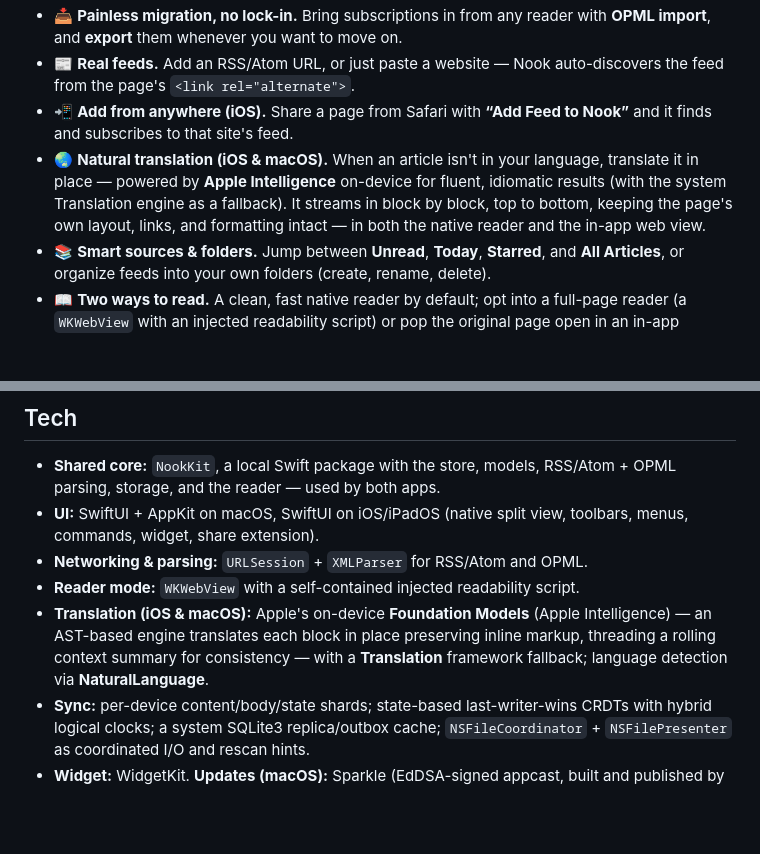
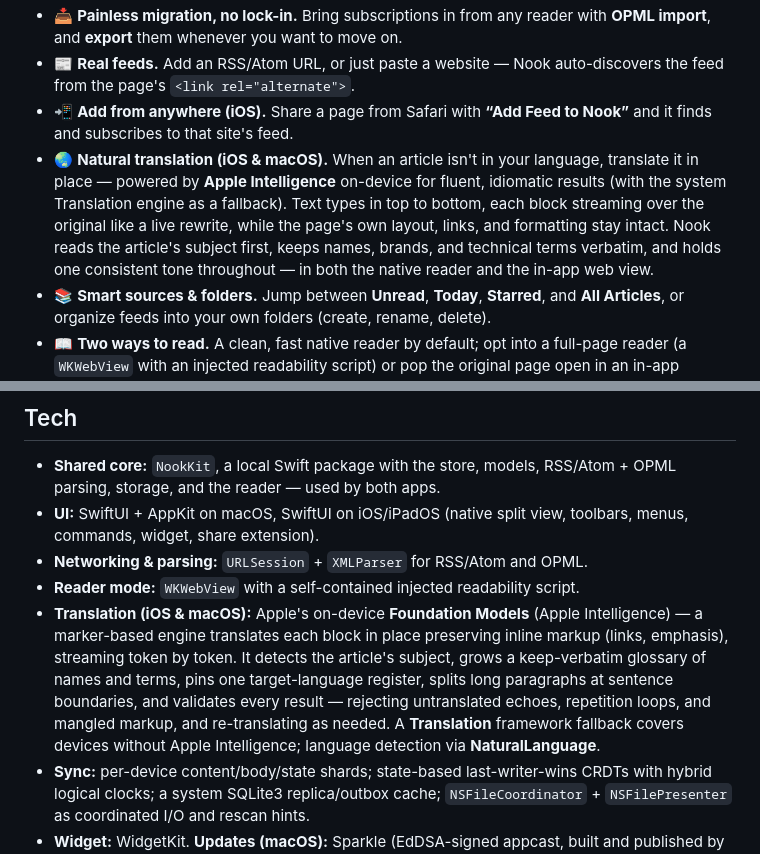
Before and after one commit to selenehyun/nook, a Markdown page: README.md, 2 parts joined by grey strips. Rendered like a GitHub page; blank space fills up the shorter version.

Commit message:
docs: update README translation description to match current engine
The translation section claimed a rolling context summary, which was
removed. Describe what the engine actually does now: token-by-token
streaming that types over the original in place, subject detection, a
keep-verbatim glossary of names/terms, a consistent register, sentence-
boundary chunking, and output validation with re-translation. Also
correct "AST-based" to marker-based.

Co-authored-by: Codex <noreply@openai.com>
Co-Authored-By: Claude Opus 4.8 (1M context) <noreply@anthropic.com>
Claude-Session: https://claude.ai/code/session_0185dDtJMHj5rQnaQm7BThnV

```diff
--- a/README.md
+++ b/README.md
@@ -50,7 +50,7 @@ That one decision means **no lock-in**:
 - 📥 **Painless migration, no lock-in.** Bring subscriptions in from any reader with **OPML import**, and **export** them whenever you want to move on.
 - 📰 **Real feeds.** Add an RSS/Atom URL, or just paste a website — Nook auto-discovers the feed from the page's `<link rel="alternate">`.
 - 📲 **Add from anywhere (iOS).** Share a page from Safari with **“Add Feed to Nook”** and it finds and subscribes to that site's feed.
-- 🌏 **Natural translation (iOS & macOS).** When an article isn't in your language, translate it in place — powered by **Apple Intelligence** on-device for fluent, idiomatic results (with the system Translation engine as a fallback). It streams in block by block, top to bottom, keeping the page's own layout, links, and formatting intact — in both the native reader and the in-app web view.
+- 🌏 **Natural translation (iOS & macOS).** When an article isn't in your language, translate it in place — powered by **Apple Intelligence** on-device for fluent, idiomatic results (with the system Translation engine as a fallback). Text types in top to bottom, each block streaming over the original like a live rewrite, while the page's own layout, links, and formatting stay intact. Nook reads the article's subject first, keeps names, brands, and technical terms verbatim, and holds one consistent tone throughout — in both the native reader and the in-app web view.
 - 📚 **Smart sources & folders.** Jump between **Unread**, **Today**, **Starred**, and **All Articles**, or organize feeds into your own folders (create, rename, delete).
 - 📖 **Two ways to read.** A clean, fast native reader by default; opt into a full-page reader (a `WKWebView` with an injected readability script) or pop the original page open in an in-app browser — per feed, if you like.
 - ✋ **Gesture-friendly (iOS).** Swipe to read/star, pull to refresh (all feeds or just the one you're viewing), and use the article body itself — double-tap to star, press-and-hold (with a haptic build-up) to open the web view.
@@ -161,7 +161,7 @@ xcodebuild -project Nook.xcodeproj -scheme NookiOS \
 - **UI:** SwiftUI + AppKit on macOS, SwiftUI on iOS/iPadOS (native split view, toolbars, menus, commands, widget, share extension).
 - **Networking & parsing:** `URLSession` + `XMLParser` for RSS/Atom and OPML.
 - **Reader mode:** `WKWebView` with a self-contained injected readability script.
-- **Translation (iOS & macOS):** Apple's on-device **Foundation Models** (Apple Intelligence) — an AST-based engine translates each block in place preserving inline markup, threading a rolling context summary for consistency — with a **Translation** framework fallback; language detection via **NaturalLanguage**.
+- **Translation (iOS & macOS):** Apple's on-device **Foundation Models** (Apple Intelligence) — a marker-based engine translates each block in place preserving inline markup (links, emphasis), streaming token by token. It detects the article's subject, grows a keep-verbatim glossary of names and terms, pins one target-language register, splits long paragraphs at sentence boundaries, and validates every result — rejecting untranslated echoes, repetition loops, and mangled markup, and re-translating as needed. A **Translation** framework fallback covers devices without Apple Intelligence; language detection via **NaturalLanguage**.
 - **Sync:** per-device content/body/state shards; state-based last-writer-wins CRDTs with hybrid logical clocks; a system SQLite3 replica/outbox cache; `NSFileCoordinator` + `NSFilePresenter` as coordinated I/O and rescan hints.
 - **Widget:** WidgetKit. **Updates (macOS):** Sparkle (EdDSA-signed appcast, built and published by GitHub Actions).
 - No third-party UI frameworks. No Electron.
```
